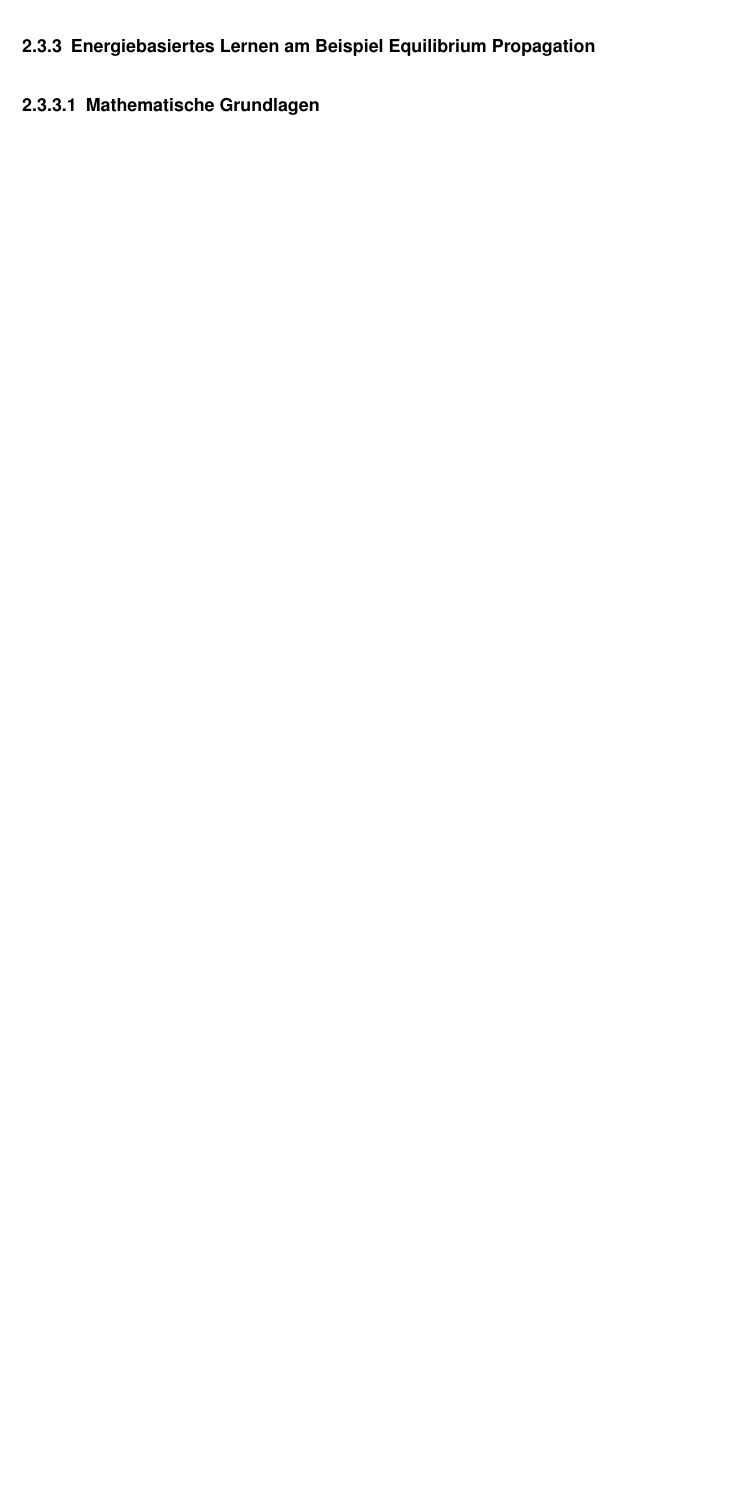
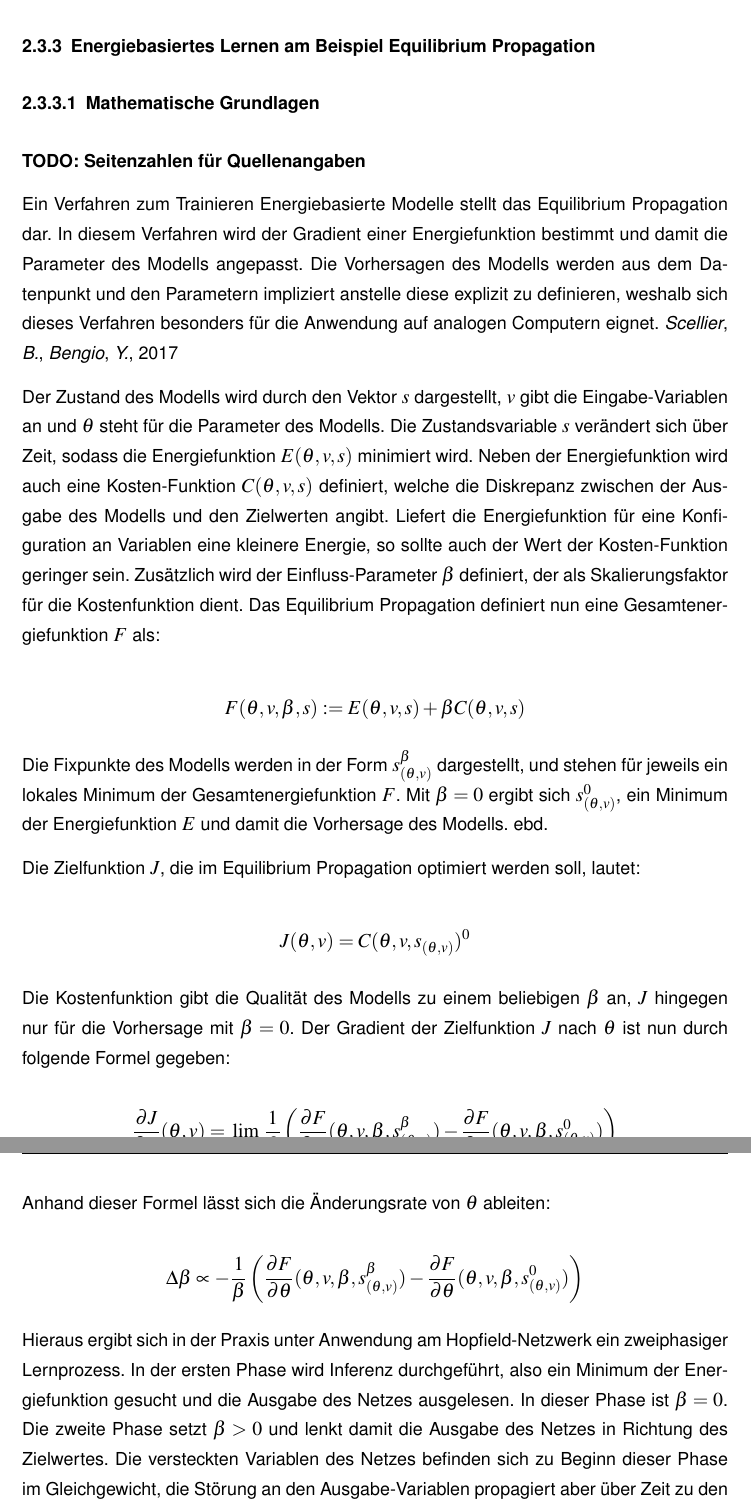
Before and after one commit to Tracer1337/analog-computing-ep, a LaTeX thesis (thesis.tex, which reads abkuerzungen/glossar.tex, kapitel/grundlagen/energiebasierte_modelle/energiebasiertes_lernen/energiebasiertes_lernen.tex, kapitel/grundlagen/energiebasierte_modelle/energiebasiertes_lernen/mathematische_grundlagen.tex): part of page 19 of 24 before the commit and two parts of pages 19 and 20 of 26 after it, the two joined at a grey line, cut so that both start at the same text, the shorter picture padded with empty space. Compiled offline with pdfLaTeX.

Commit message:
Mathematische Grundlagen energiebasiertes Lernen

```diff
--- a/abkuerzungen/glossar.tex
+++ b/abkuerzungen/glossar.tex
@@ -18,5 +18,6 @@
 \newglossaryentry{drift}{name={Drift},description={Kleine Fehler in der Signalverarbeitung führen zu großen Fehlern am Ausgang}}
 \newglossaryentry{kelvin_feedback_technique}{name={Kelvin Feedback Technik},description={Die Kelvin Feedback Technik nutzt negative Rückkopplungsschleifen in analogen Rechnern, um Differenzialgleichungen zu lösen}}
 \newglossaryentry{substitution_method}{name={Substitutionsmethode},description={Die Substitutionsmethode löst Differentialgleichungen, indem sie eine geeignete Substitution einführt, um die Gleichung auf eine einfachere Form zu transformieren, die direkt integriert oder gelöst werden kann}}
-\newglossaryentry{ebm}{name={Energiebasierte Modelle},description={Ein \ac{ebm} definiert eine Energiefunktion, die jeder beliebigen Konfiguration an Variablen eine skalare Energie zuweist}}
+\newglossaryentry{ebm}{name={Energiebasiertes Modell},plural={Energiebasierte Modelle},description={Ein \ac{ebm} definiert eine Energiefunktion, die jeder beliebigen Konfiguration an Variablen eine skalare Energie zuweist}}
 \newglossaryentry{hopfieldnetzwerk}{name={Hopfield-Netzwerk},description={Ein künstliches neuronales Netzwerk, das als Modell für assoziatives Gedächtnis dient und auf vollständig verbundenen Neuronen mit symmetrischen Gewichtungen basiert}}
+\newglossaryentry{equilibriumpropagation}{name={Equilibrium Propagation},description={Ein Lernalgorithmus für neuronale Netzwerke, der auf Energie-Minimierung basiert und Gradienten durch Gleichgewichtszustände berechnet}}
--- /dev/null
+++ b/kapitel/grundlagen/energiebasierte_modelle/energiebasiertes_lernen/energiebasiertes_lernen.tex
@@ -0,0 +1,7 @@
+\subsubsection{Energiebasiertes Lernen am Beispiel Equilibrium Propagation}
+
+\input{kapitel/grundlagen/energiebasierte_modelle/energiebasiertes_lernen/mathematische_grundlagen.tex}
+
+\input{kapitel/grundlagen/energiebasierte_modelle/energiebasiertes_lernen/mathematische_grundlagen.tex}
+
+\paragraph{Theoretische Anwendung am Beispiel eines Hopfield-Netzwerks}
--- /dev/null
+++ b/kapitel/grundlagen/energiebasierte_modelle/energiebasiertes_lernen/mathematische_grundlagen.tex
@@ -0,0 +1,25 @@
+\paragraph{Mathematische Grundlagen}
+
+\textbf{TODO: Seitenzahlen für Quellenangaben}
+
+Ein Verfahren zum Trainieren \glspl{ebm} stellt das \gls{equilibriumpropagation} dar. In diesem Verfahren wird der Gradient einer Energiefunktion bestimmt und damit die Parameter des Modells angepasst. Die Vorhersagen des Modells werden aus dem Datenpunkt und den Parametern impliziert anstelle diese explizit zu definieren, weshalb sich dieses Verfahren besonders für die Anwendung auf analogen Computern eignet. \cite{Scellier2017}
+
+Der Zustand des Modells wird durch den Vektor \(s\) dargestellt, \(v\) gibt die Eingabe-Variablen an und \(\theta\) steht für die Parameter des Modells. Die Zustandsvariable \(s\) verändert sich über Zeit, sodass die Energiefunktion \(E(\theta,v,s)\) minimiert wird. Neben der Energiefunktion wird auch eine Kosten-Funktion \(C(\theta,v,s)\) definiert, welche die Diskrepanz zwischen der Ausgabe des Modells und den Zielwerten angibt. Liefert die Energiefunktion für eine Konfiguration an Variablen eine kleinere Energie, so sollte auch der Wert der Kosten-Funktion geringer sein. Zusätzlich wird der Einfluss-Parameter \(\beta\) definiert, der als Skalierungsfaktor für die Kostenfunktion dient. Das Equilibrium Propagation definiert nun eine Gesamtenergiefunktion \(F\) als:
+
+\[F(\theta,v,\beta,s):=E(\theta,v,s)+\beta C(\theta,v,s)\]
+
+Die Fixpunkte des Modells werden in der Form \(s_{(\theta,v)}^\beta\) dargestellt, und stehen für jeweils ein lokales Minimum der Gesamtenergiefunktion \(F\). Mit \(\beta=0\) ergibt sich \(s_{(\theta,v)}^0\), ein Minimum der Energiefunktion \(E\) und damit die Vorhersage des Modells. \cite{Scellier2017}
+
+Die Zielfunktion \(J\), die im Equilibrium Propagation optimiert werden soll, lautet:
+
+\[J(\theta,v)=C(\theta,v,s_{(\theta,v)})^0\]
+
+Die Kostenfunktion gibt die Qualität des Modells zu einem beliebigen \(\beta\) an, \(J\) hingegen nur für die Vorhersage mit \(\beta=0\). Der Gradient der Zielfunktion \(J\) nach \(\theta\) ist nun durch folgende Formel gegeben:
+
+\[\frac{\partial J}{\partial \theta}(\theta,v)=\lim\limits_{\beta \to 0}\frac{1}{\beta}\left(\frac{\partial F}{\partial \theta}(\theta,v,\beta,s_{(\theta,v)}^\beta)-\frac{\partial F}{\partial \theta}(\theta,v,\beta,s_{(\theta,v)}^0)\right)\]
+
+Anhand dieser Formel lässt sich die Änderungsrate von \(\theta\) ableiten:
+
+\[\Delta\beta\propto -\frac{1}{\beta}\left(\frac{\partial F}{\partial \theta}(\theta,v,\beta,s_{(\theta,v)}^\beta)-\frac{\partial F}{\partial \theta}(\theta,v,\beta,s_{(\theta,v)}^0)\right)\]
+
+Hieraus ergibt sich in der Praxis unter Anwendung am \gls{hopfieldnetzwerk} ein zweiphasiger Lernprozess. In der ersten Phase wird Inferenz durchgeführt, also ein Minimum der Energiefunktion gesucht und die Ausgabe des Netzes ausgelesen. In dieser Phase ist \(\beta=0\). Die zweite Phase setzt \(\beta>0\) und lenkt damit die Ausgabe des Netzes in Richtung des Zielwertes. Die versteckten Variablen des Netzes befinden sich zu Beginn dieser Phase im Gleichgewicht, die Störung an den Ausgabe-Variablen propagiert aber über Zeit zu den versteckten Variablen. Wird ein Netzwerk mit mehreren Ebenen betrachtet, so propagiert die Störung rückwärts durch das Netz, was auch als \gls{backpropagation} bezeichnet werden kann. \cite{Scellier2017}
```
Also changed, not shown: kapitel/grundlagen/energiebasierte_modelle/definition_energiebasierte_modelle.tex (+1 -1 lines), kapitel/grundlagen/energiebasierte_modelle/energiebasierte_modelle.tex (+1 -5 lines), thesis.pdf.
